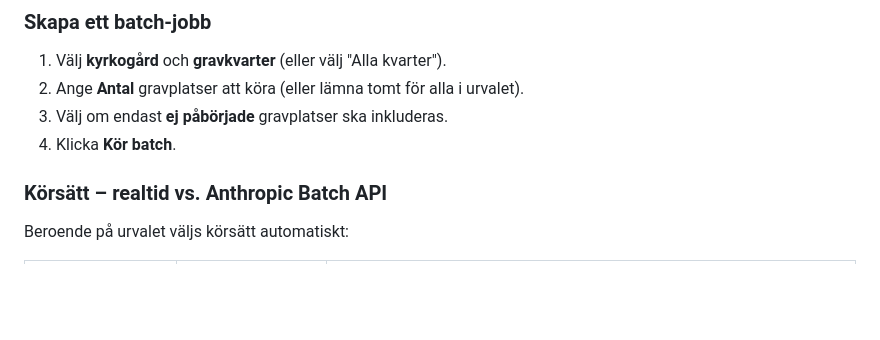
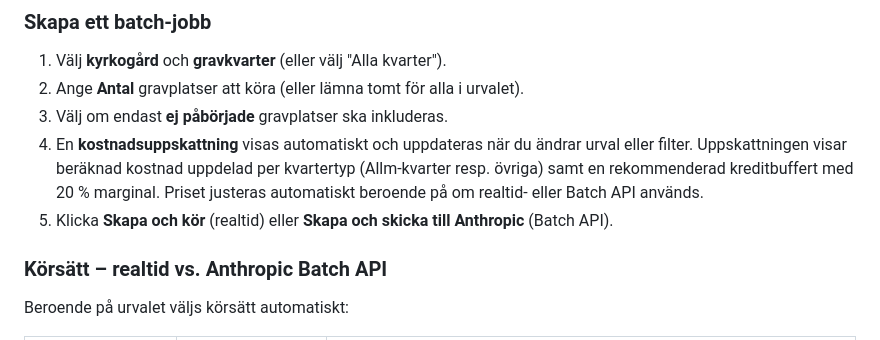
Before and after one commit to Armandur/svk-had-gravregister, a Markdown page: docs/claude-ocr.md, the part around the change. Drawn GitHub-style; blank space fills up the shorter version.

Commit message:
Uppdatera docs: kostnadsuppskattning inför batchkörning

```diff
--- a/docs/claude-ocr.md
+++ b/docs/claude-ocr.md
@@ -27,7 +27,8 @@ Applikationen kan använda Claude (Anthropic AI) för att automatiskt transkribe
 1. Välj **kyrkogård** och **gravkvarter** (eller välj "Alla kvarter").
 2. Ange **Antal** gravplatser att köra (eller lämna tomt för alla i urvalet).
 3. Välj om endast **ej påbörjade** gravplatser ska inkluderas.
-4. Klicka **Kör batch**.
+4. En **kostnadsuppskattning** visas automatiskt och uppdateras när du ändrar urval eller filter. Uppskattningen visar beräknad kostnad uppdelad per kvartertyp (Allm-kvarter resp. övriga) samt en rekommenderad kreditbuffert med 20 % marginal. Priset justeras automatiskt beroende på om realtid- eller Batch API används.
+5. Klicka **Skapa och kör** (realtid) eller **Skapa och skicka till Anthropic** (Batch API).
 
 ### Körsätt – realtid vs. Anthropic Batch API
 
```
